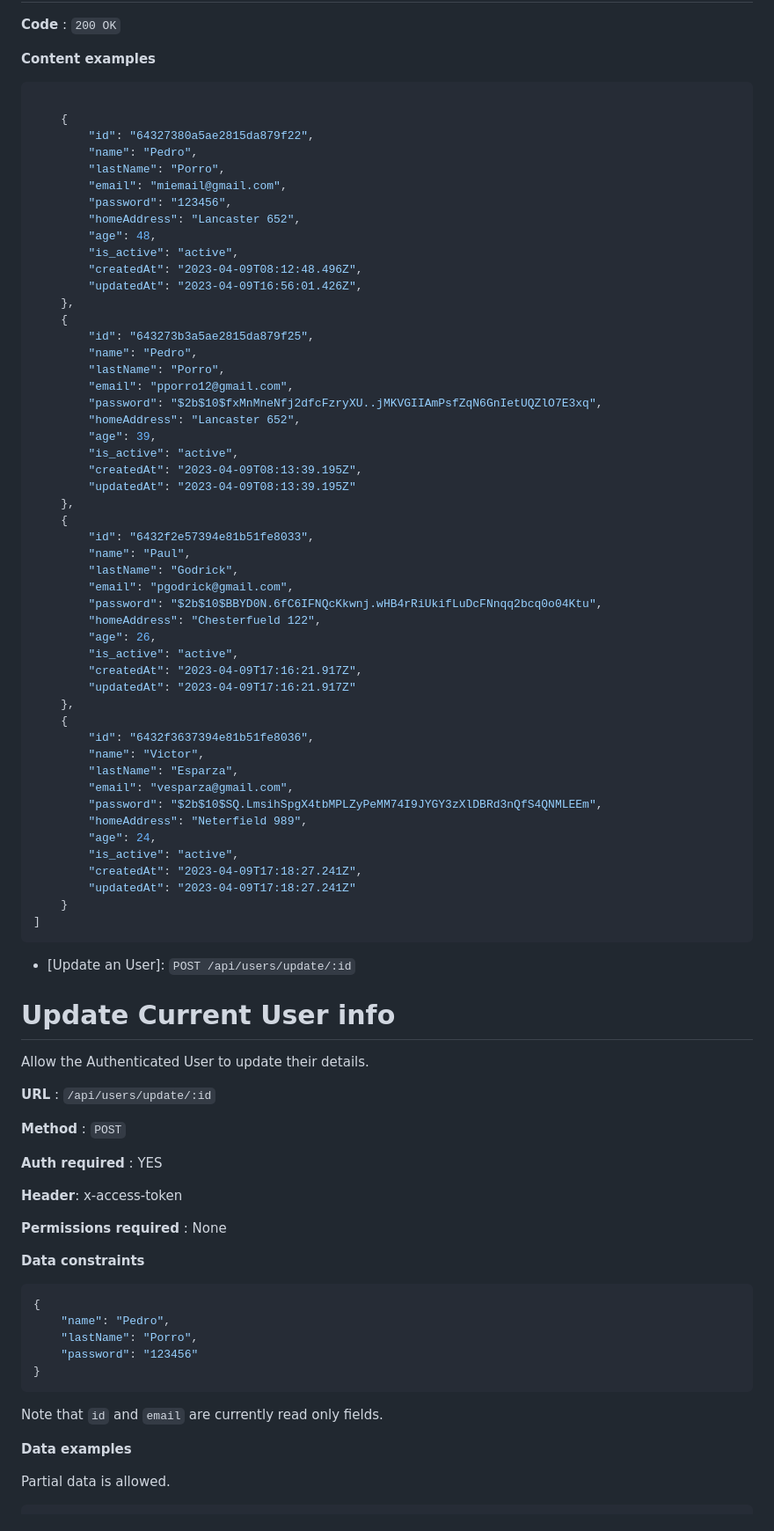
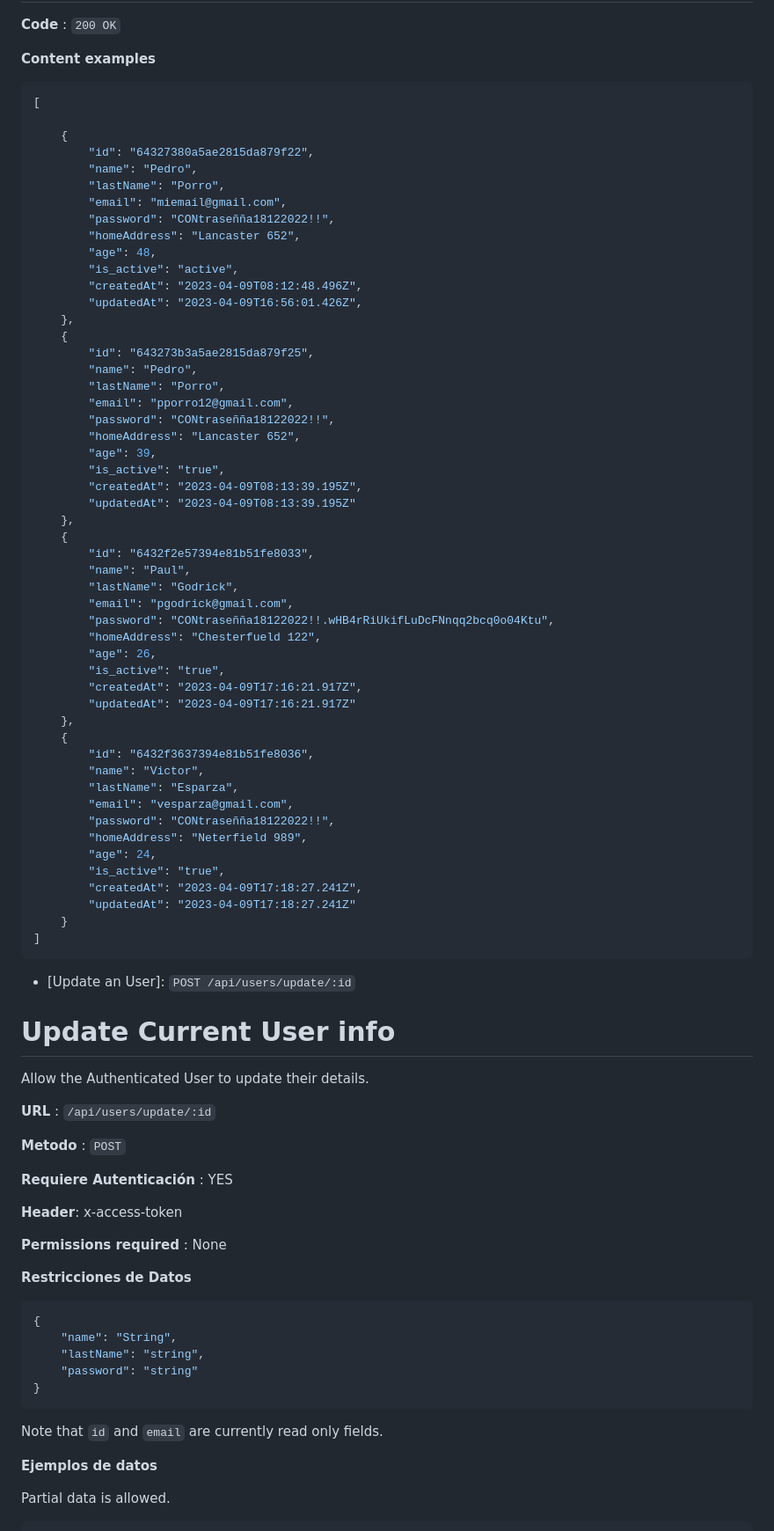
Before and after one commit to domingo-gentilini/FunkoShop, a Markdown page: readme.md, the part around the change printed below. Shown: that part at 88% size. Drawn GitHub-style.

````diff
--- a/readme.example.md
+++ b/readme.md
@@ -261,13 +244,14 @@ Get the list of users .
 **Content examples**
 
 ```json
+[
 
 	{
 		"id": "64327380a5ae2815da879f22",
 		"name": "Pedro",
 		"lastName": "Porro",
 		"email": "miemail@gmail.com",
-		"password": "123456",
+		"password": "CONtraseñña18122022!!",
 		"homeAddress": "Lancaster 652",
 		"age": 48,
 		"is_active": "active",
@@ -279,10 +263,10 @@ Get the list of users .
 		"name": "Pedro",
 		"lastName": "Porro",
 		"email": "pporro12@gmail.com",
-		"password": "$2b$10$fxMnMneNfj2dfcFzryXU..jMKVGIIAmPsfZqN6GnIetUQZlO7E3xq",
+		"password": "CONtraseñña18122022!!",
 		"homeAddress": "Lancaster 652",
 		"age": 39,
-		"is_active": "active",
+		"is_active": "true",
 		"createdAt": "2023-04-09T08:13:39.195Z",
 		"updatedAt": "2023-04-09T08:13:39.195Z"
 	},
@@ -291,10 +275,10 @@ Get the list of users .
 		"name": "Paul",
 		"lastName": "Godrick",
 		"email": "pgodrick@gmail.com",
-		"password": "$2b$10$BBYD0N.6fC6IFNQcKkwnj.wHB4rRiUkifLuDcFNnqq2bcq0o04Ktu",
+		"password": "CONtraseñña18122022!!.wHB4rRiUkifLuDcFNnqq2bcq0o04Ktu",
 		"homeAddress": "Chesterfueld 122",
 		"age": 26,
-		"is_active": "active",
+		"is_active": "true",
 		"createdAt": "2023-04-09T17:16:21.917Z",
 		"updatedAt": "2023-04-09T17:16:21.917Z"
 	},
@@ -303,10 +287,10 @@ Get the list of users .
 		"name": "Victor",
 		"lastName": "Esparza",
 		"email": "vesparza@gmail.com",
-		"password": "$2b$10$SQ.LmsihSpgX4tbMPLZyPeMM74I9JYGY3zXlDBRd3nQfS4QNMLEEm",
+		"password": "CONtraseñña18122022!!",
 		"homeAddress": "Neterfield 989",
 		"age": 24,
-		"is_active": "active",
+		"is_active": "true",
 		"createdAt": "2023-04-09T17:18:27.241Z",
 		"updatedAt": "2023-04-09T17:18:27.241Z"
 	}
@@ -321,27 +305,27 @@ Allow the Authenticated User to update their details.
 
 **URL** : `/api/users/update/:id`
 
-**Method** : `POST`
+**Metodo** : `POST`
 
-**Auth required** : YES
+**Requiere Autenticación** : YES
 
 **Header**: x-access-token
 
 **Permissions required** : None
 
-**Data constraints**
+**Restricciones de Datos**
 
 ```json
 {
-	"name": "Pedro",
-	"lastName": "Porro",
-	"password": "123456"
+	"name": "String",
+	"lastName": "string",
+	"password": "string"
 }
 ```
 
 Note that `id` and `email` are currently read only fields.
 
-**Data examples**
+**Ejemplos de datos**
 
 Partial data is allowed.
 
````
Also changed, not shown: other parts of readme.md (+119 -119 lines).
